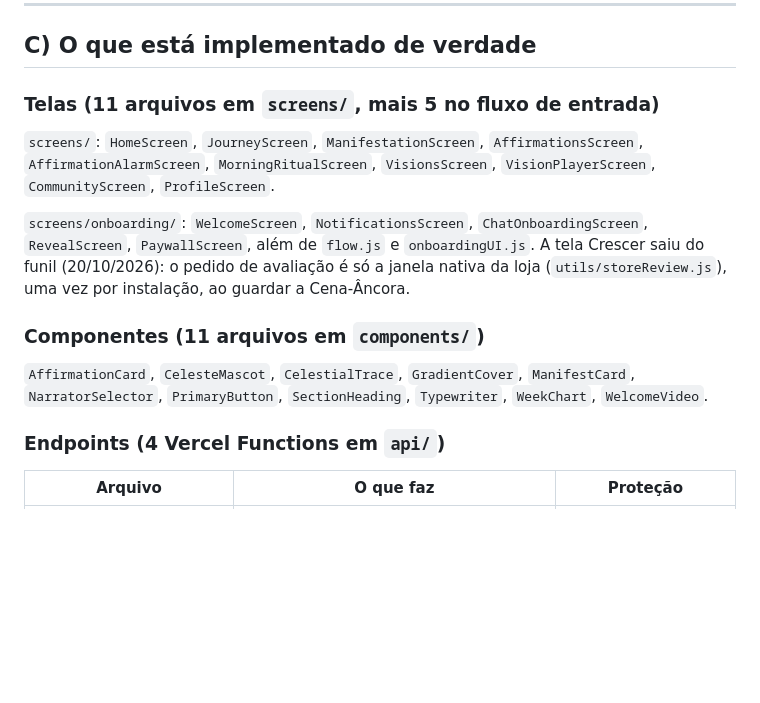
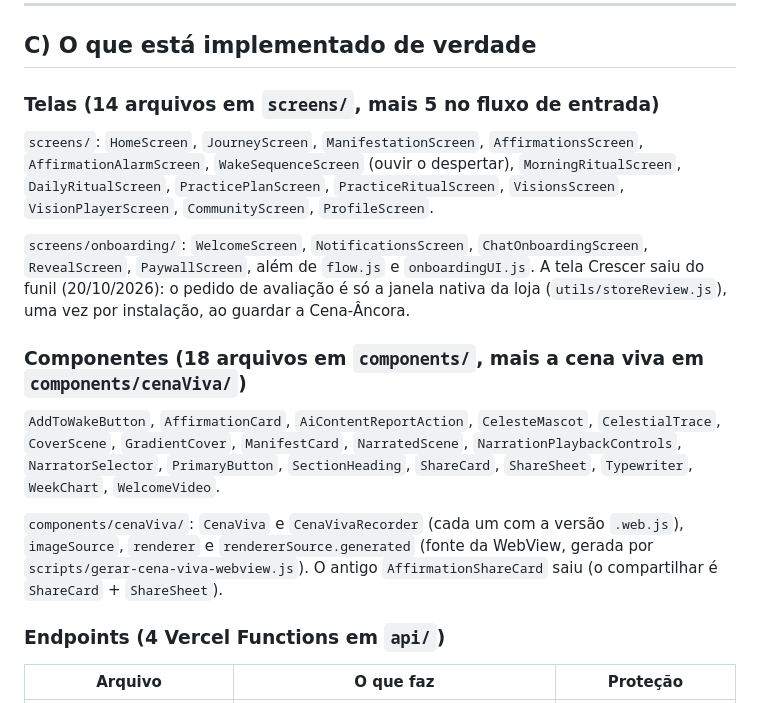
Before and after one commit to xlenda/taskflow, a Markdown page: CONTEXTO/ESTADO.md, the part around the change. Drawn GitHub-style; blank space fills up the shorter version.

Commit message:
docs: estado com as telas e componentes de hoje
ESTADO.md lista as 14 telas (com WakeSequenceScreen) e os 18 componentes, mais
a cena viva em components/cenaViva; o AffirmationShareCard saiu.

Co-Authored-By: Claude Opus 5.5 <noreply@anthropic.com>

```diff
--- a/CONTEXTO/ESTADO.md
+++ b/CONTEXTO/ESTADO.md
@@ -79,15 +79,17 @@ Roda só o bloco `productionChecks` (`scripts/deploy-celeste.js:463-467`).
 
 ## C) O que está implementado de verdade
 
-### Telas (11 arquivos em `screens/`, mais 5 no fluxo de entrada)
+### Telas (14 arquivos em `screens/`, mais 5 no fluxo de entrada)
 
-`screens/`: `HomeScreen`, `JourneyScreen`, `ManifestationScreen`, `AffirmationsScreen`, `AffirmationAlarmScreen`, `MorningRitualScreen`, `VisionsScreen`, `VisionPlayerScreen`, `CommunityScreen`, `ProfileScreen`.
+`screens/`: `HomeScreen`, `JourneyScreen`, `ManifestationScreen`, `AffirmationsScreen`, `AffirmationAlarmScreen`, `WakeSequenceScreen` (ouvir o despertar), `MorningRitualScreen`, `DailyRitualScreen`, `PracticePlanScreen`, `PracticeRitualScreen`, `VisionsScreen`, `VisionPlayerScreen`, `CommunityScreen`, `ProfileScreen`.
 
 `screens/onboarding/`: `WelcomeScreen`, `NotificationsScreen`, `ChatOnboardingScreen`, `RevealScreen`, `PaywallScreen`, além de `flow.js` e `onboardingUI.js`. A tela Crescer saiu do funil (20/10/2026): o pedido de avaliação é só a janela nativa da loja (`utils/storeReview.js`), uma vez por instalação, ao guardar a Cena-Âncora.
 
-### Componentes (11 arquivos em `components/`)
+### Componentes (18 arquivos em `components/`, mais a cena viva em `components/cenaViva/`)
 
-`AffirmationCard`, `CelesteMascot`, `CelestialTrace`, `GradientCover`, `ManifestCard`, `NarratorSelector`, `PrimaryButton`, `SectionHeading`, `Typewriter`, `WeekChart`, `WelcomeVideo`.
+`AddToWakeButton`, `AffirmationCard`, `AiContentReportAction`, `CelesteMascot`, `CelestialTrace`, `CoverScene`, `GradientCover`, `ManifestCard`, `NarratedScene`, `NarrationPlaybackControls`, `NarratorSelector`, `PrimaryButton`, `SectionHeading`, `ShareCard`, `ShareSheet`, `Typewriter`, `WeekChart`, `WelcomeVideo`.
+
+`components/cenaViva/`: `CenaViva` e `CenaVivaRecorder` (cada um com a versão `.web.js`), `imageSource`, `renderer` e `rendererSource.generated` (fonte da WebView, gerada por `scripts/gerar-cena-viva-webview.js`). O antigo `AffirmationShareCard` saiu (o compartilhar é `ShareCard` + `ShareSheet`).
 
 ### Endpoints (4 Vercel Functions em `api/`)
 
```
